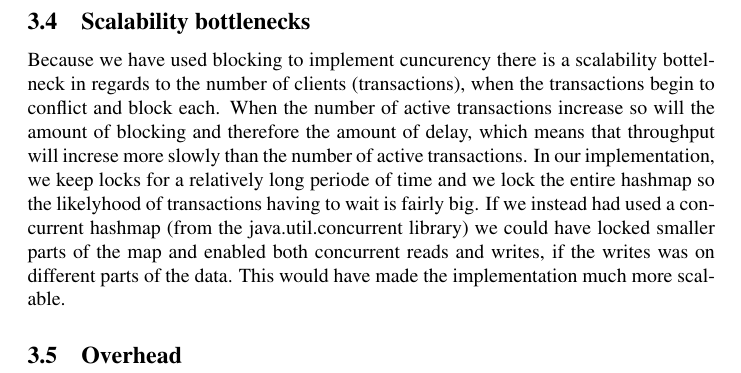
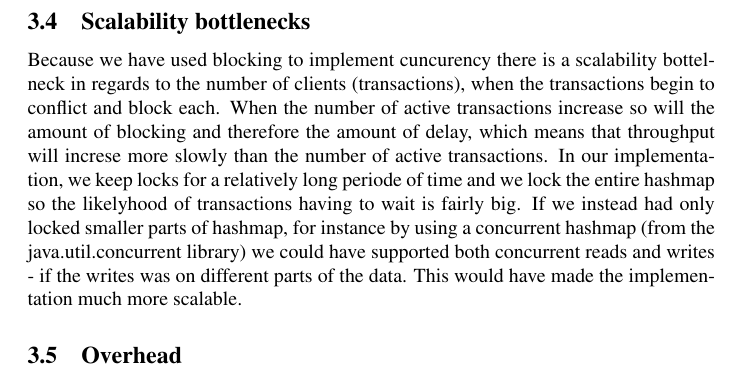
Before and after one commit to Gnurgen/ACS, a LaTeX problem sheet (assignment2_acs.tex): part of page 4 of 4, cut so that both start at the same text. Compiled offline with pdfLaTeX.

Commit message:
small changes in the section about scalability in the report

```diff
--- a/assignment2_acs.tex
+++ b/assignment2_acs.tex
@@ -145,9 +145,9 @@ Deadlocks are not possible in our implementation. Each method only holds one loc
 Because we have used blocking to implement cuncurency there is a scalability bottelneck in regards to the number of clients (transactions), when the transactions begin to conflict and block each.
 When the number of active transactions increase so will the amount of blocking and therefore the amount of delay, which means that throughput will increse more slowly than the number of active transactions.
 In our implementation, we keep locks for a relatively long periode of time and we lock the entire hashmap so the likelyhood of transactions having to wait is fairly big.
-If we instead had used a concurrent hashmap (from the java.util.concurrent library) we could have locked smaller parts of the map and enabled both concurrent reads and writes, if the writes was on different parts of the data. This would have made the implementation much more scalable.
-
+If we instead had only locked smaller parts of hashmap, for instance by using a concurrent hashmap (from the java.util.concurrent library) we could have supported both concurrent reads and writes - if the writes was on different parts of the data. This would have made the implementation much more scalable.
 
 \subsection{Overhead}
 
+
 \end{document}
```
